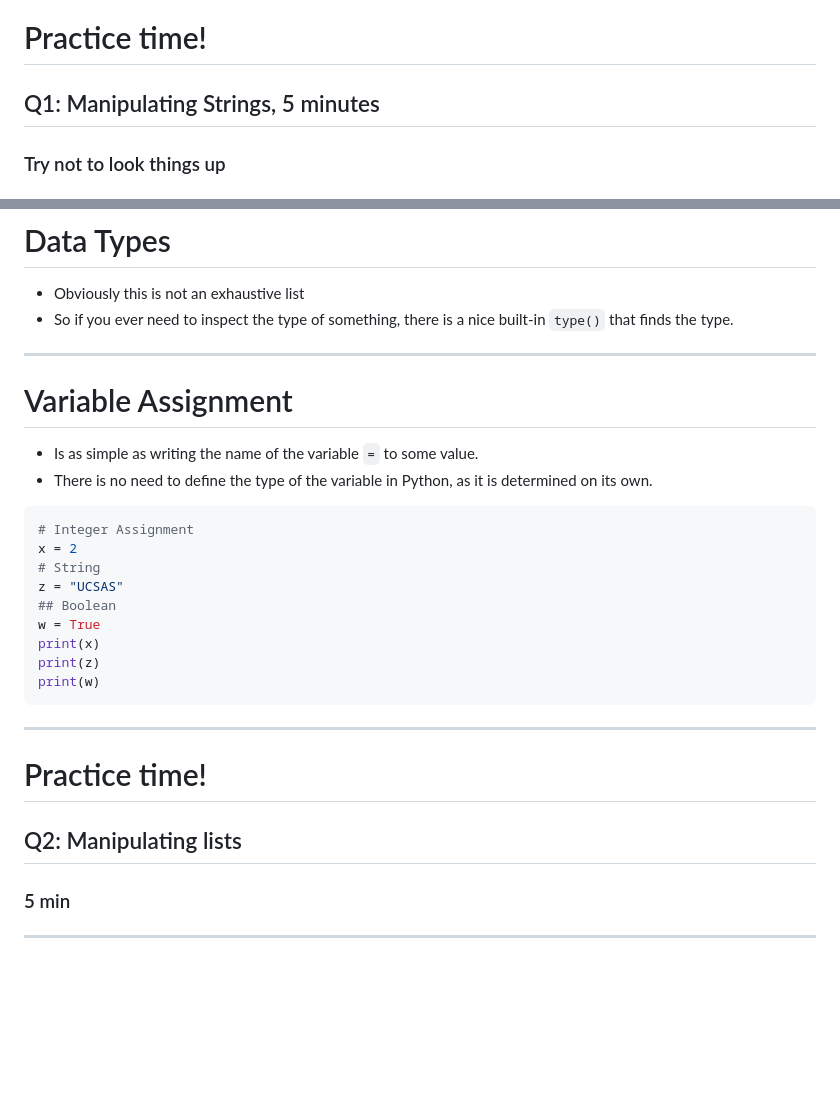
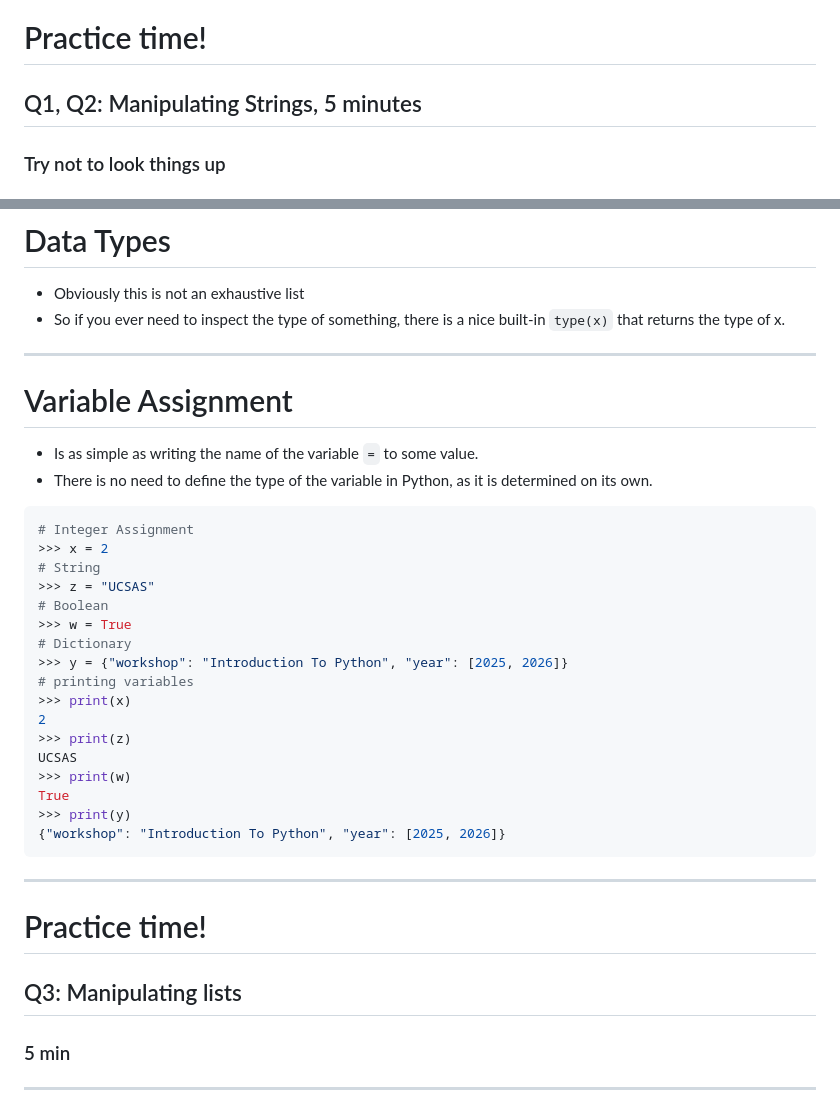
Before and after one commit to mattyv18/CSAS26_INTRO_PYTHON, a Markdown page: Index.md, 2 parts joined by grey strips. Drawn GitHub-style; blank space fills up the shorter version.

````diff
--- a/Index.md
+++ b/Index.md
@@ -143,7 +143,7 @@ r"./practice.txt"
 
 # Practice time!
 
-## Q1: Manipulating Strings, 5 minutes
+## Q1, Q2: Manipulating Strings, 5 minutes
 
 ### Try not to look things up
 
@@ -215,7 +238,7 @@ r"./practice.txt"
 # Data Types
 
 - Obviously this is not an exhaustive list
-- So if you ever need to inspect the type of something, there is a nice built-in `type()` that finds the type.
+- So if you ever need to inspect the type of something, there is a nice built-in `type(x)` that returns the type of x.
 
 ---
 
@@ -226,21 +249,29 @@ r"./practice.txt"
 
 ```python
 # Integer Assignment
-x = 2
+>>> x = 2
 # String
-z = "UCSAS"
-## Boolean
-w = True
-print(x)
-print(z)
-print(w)
+>>> z = "UCSAS"
+# Boolean
+>>> w = True
+# Dictionary
+>>> y = {"workshop": "Introduction To Python", "year": [2025, 2026]}
+# printing variables
+>>> print(x)
+2
+>>> print(z)
+UCSAS
+>>> print(w)
+True
+>>> print(y)
+{"workshop": "Introduction To Python", "year": [2025, 2026]}
 ```
 
 ---
 
 # Practice time!
 
-## Q2: Manipulating lists
+## Q3: Manipulating lists
 
 ### 5 min
 
````
Also changed, not shown: other parts of Index.md (+35 -12 lines).
